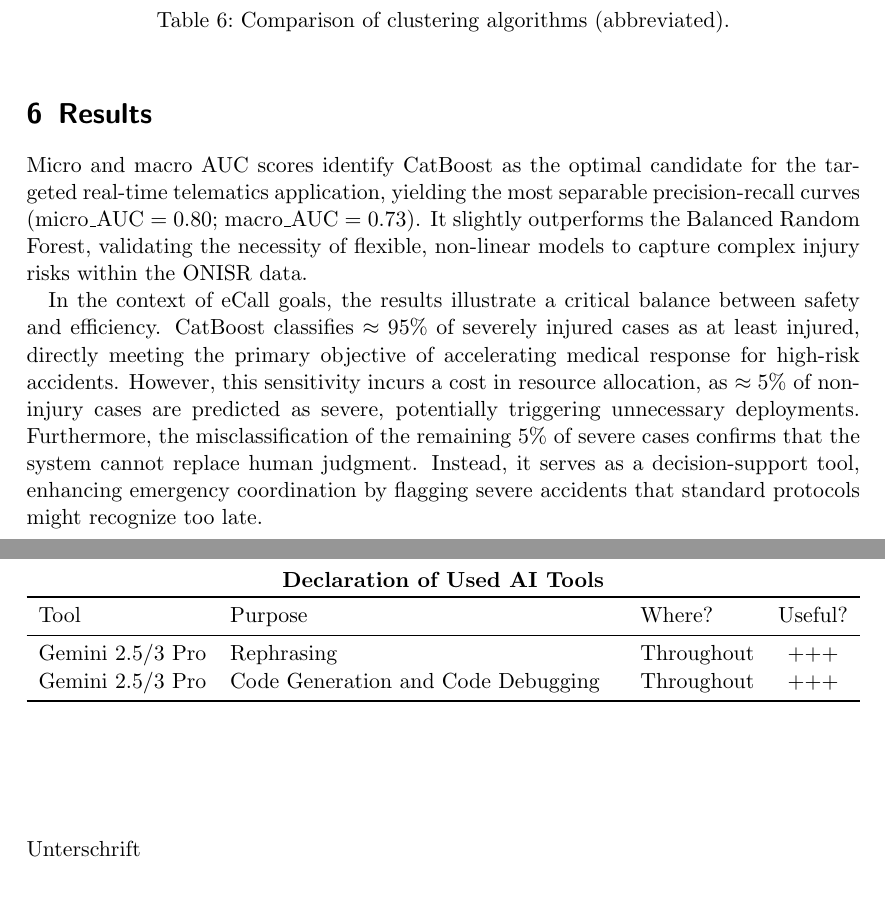
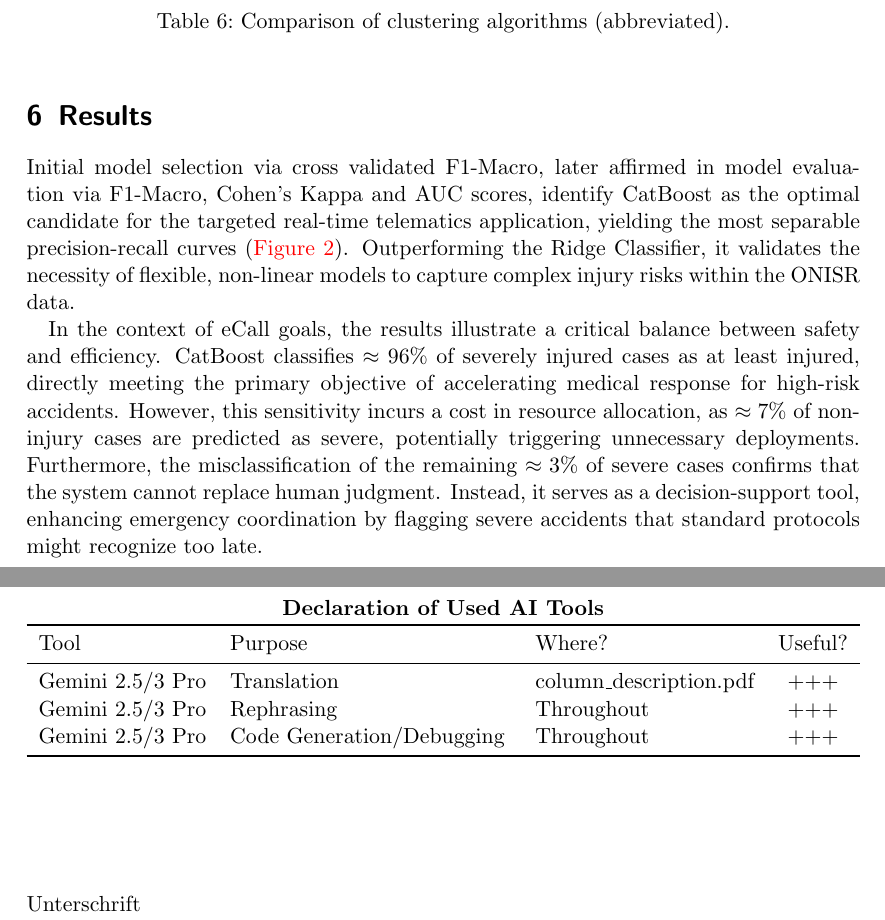
Before and after one commit to Humble2782/Data_Mining_I_Project, a LaTeX book (documents/project_report.tex): two parts of pages 11 and 12 of 12, joined at a grey line, cut so that both start at the same text, the shorter picture padded with empty space. Compiled offline with pdfLaTeX.

Commit message:
- Proposed final version of the report. - Removed mentions of micro and macro AUC in the results, as they were removed from the results table due to space for PR-Curves in a previous commit.

```diff
--- a/documents/project_report.tex
+++ b/documents/project_report.tex
@@ -479,9 +479,13 @@ HDBSCAN        & 10 & 0.089 & 85.4 \\
 \end{table}
 
 \section{Results}
-Micro and macro AUC scores identify CatBoost as the optimal candidate for the targeted real-time telematics application, yielding the most separable precision-recall curves ($\text{micro\_AUC}=0.80$; $\text{macro\_AUC}=0.73$). It slightly outperforms the Balanced Random Forest, validating the necessity of flexible, non-linear models to capture complex injury risks within the ONISR data.
+Initial model selection via cross validated F1-Macro, later affirmed in model evaluation via F1-Macro, Cohen's Kappa and AUC scores, identify CatBoost as the optimal candidate for the targeted real-time telematics application, yielding the most separable precision-recall curves (\autoref{fig:pr_curves}). Outperforming the Ridge Classifier, it validates the necessity of flexible, non-linear models to capture complex injury risks within the ONISR data.
 
-In the context of eCall goals, the results illustrate a critical balance between safety and efficiency. CatBoost classifies $\approx 95\%$ of severely injured cases as at least injured, directly meeting the primary objective of accelerating medical response for high-risk accidents. However, this sensitivity incurs a cost in resource allocation, as $\approx 5\%$ of non-injury cases are predicted as severe, potentially triggering unnecessary deployments. Furthermore, the misclassification of the remaining 5\% of severe cases confirms that the system cannot replace human judgment. Instead, it serves as a decision-support tool, enhancing emergency coordination by flagging severe accidents that standard protocols might recognize too late.
+% It slightly outperforms the Balanced Random Forest, validating the necessity of flexible, non-linear models to capture complex injury risks within the ONISR data.
+
+% Micro and macro AUC scores identify CatBoost as the optimal candidate for the targeted real-time telematics application, yielding the most separable precision-recall curves ($\text{micro\_AUC}=0.80$; $\text{macro\_AUC}=0.73$). It slightly outperforms the Balanced Random Forest, validating the necessity of flexible, non-linear models to capture complex injury risks within the ONISR data.
+
+In the context of eCall goals, the results illustrate a critical balance between safety and efficiency. CatBoost classifies $\approx96\%$ of severely injured cases as at least injured, directly meeting the primary objective of accelerating medical response for high-risk accidents. However, this sensitivity incurs a cost in resource allocation, as $\approx7\%$ of non-injury cases are predicted as severe, potentially triggering unnecessary deployments. Furthermore, the misclassification of the remaining $\approx3\%$ of severe cases confirms that the system cannot replace human judgment. Instead, it serves as a decision-support tool, enhancing emergency coordination by flagging severe accidents that standard protocols might recognize too late.
 
 \newpage
 \section*{Ehrenwörtliche Erklärung}
@@ -502,8 +506,9 @@ Erklärung rechtliche Folgen haben wird.
     \toprule
     Tool & Purpose & Where? & Useful? \\
     \midrule
+    Gemini 2.5/3 Pro & Translation &  column\_description.pdf & +++\\
     Gemini 2.5/3 Pro & Rephrasing & Throughout & +++ \\
-    Gemini 2.5/3 Pro & Code Generation and Code Debugging & Throughout & +++ \\
+    Gemini 2.5/3 Pro & Code Generation/Debugging & Throughout & +++ \\
     \bottomrule
   \end{tabularx}
 \end{center}
```
Also changed, not shown: documents/images/PR_curves_row.png (deleted), documents/images/catboost.png (deleted), documents/images/confusion_matrices_row.pdf (added), documents/images/confusion_matrices_row.png (deleted), documents/images/precision_recall_row.pdf (added), documents/images/random_forest.png (deleted), documents/images/ridge.png (deleted), documents/project_report.pdf, documents/project_report.tex (4 more changed lines).
